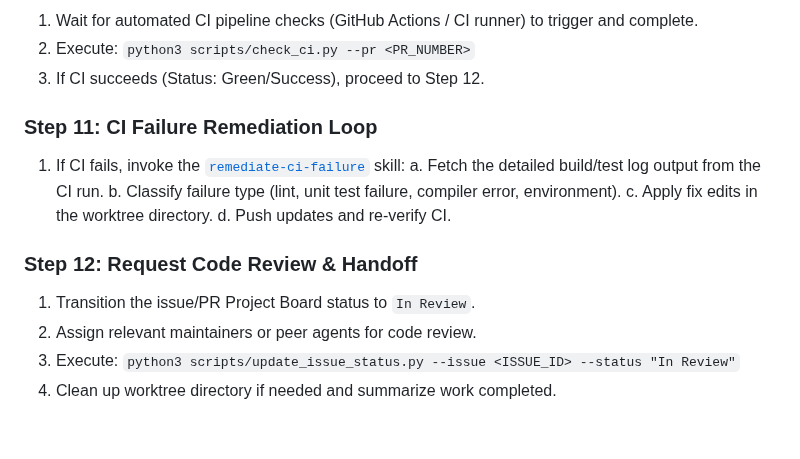
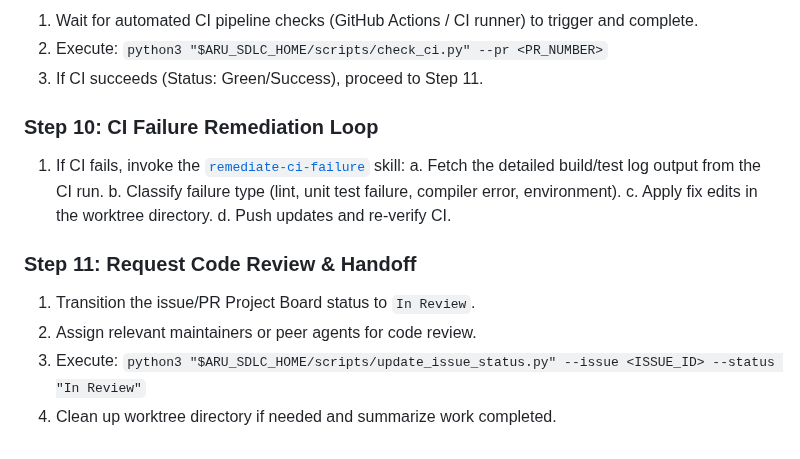
Before and after one commit to gillella/Aru_Agentic_SDLC, a Markdown page: skills/implement-next-issue/SKILL.md, the part around one of its changes. Rendered like a GitHub page.

```diff
--- a/skills/implement-next-issue/SKILL.md
+++ b/skills/implement-next-issue/SKILL.md
@@ -97,16 +124,16 @@ flowchart TD
 1. Wait for automated CI pipeline checks (GitHub Actions / CI runner) to trigger and complete.
-2. Execute: `python3 scripts/check_ci.py --pr <PR_NUMBER>`
-3. If CI succeeds (Status: Green/Success), proceed to Step 12.
+2. Execute: `python3 "$ARU_SDLC_HOME/scripts/check_ci.py" --pr <PR_NUMBER>`
+3. If CI succeeds (Status: Green/Success), proceed to Step 11.
 
-### Step 11: CI Failure Remediation Loop
+### Step 10: CI Failure Remediation Loop
 1. If CI fails, invoke the [`remediate-ci-failure`](file:///Users/aravindgillella/projects/Aru_Agentic_SDLC/skills/remediate-ci-failure/SKILL.md) skill:
    a. Fetch the detailed build/test log output from the CI run.
    b. Classify failure type (lint, unit test failure, compiler error, environment).
    c. Apply fix edits in the worktree directory.
    d. Push updates and re-verify CI.
 
-### Step 12: Request Code Review & Handoff
+### Step 11: Request Code Review & Handoff
 1. Transition the issue/PR Project Board status to `In Review`.
 2. Assign relevant maintainers or peer agents for code review.
-3. Execute: `python3 scripts/update_issue_status.py --issue <ISSUE_ID> --status "In Review"`
+3. Execute: `python3 "$ARU_SDLC_HOME/scripts/update_issue_status.py" --issue <ISSUE_ID> --status "In Review"`
 4. Clean up worktree directory if needed and summarize work completed.
```
Also changed, not shown: other parts of skills/implement-next-issue/SKILL.md (+46 -19 lines).
